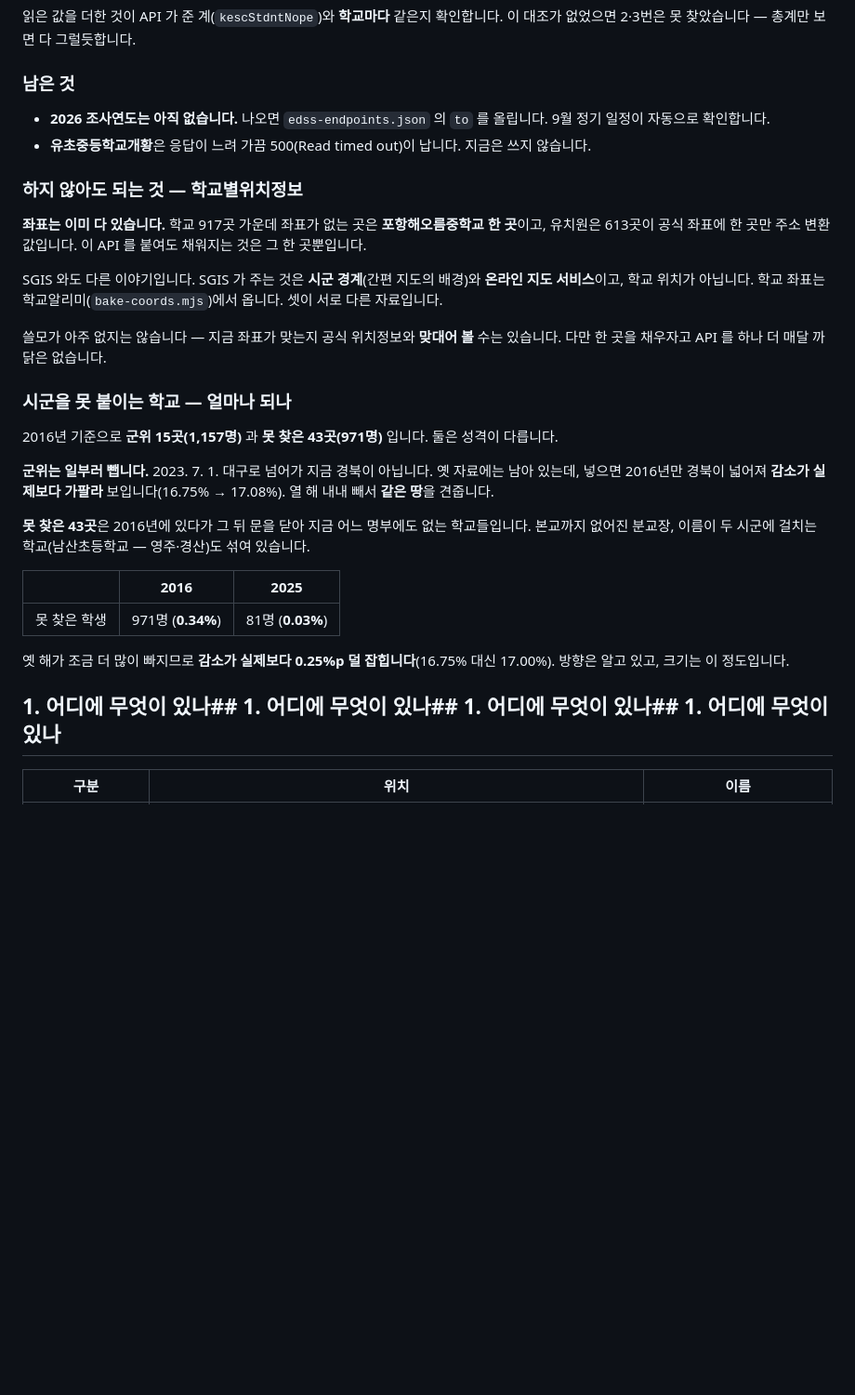
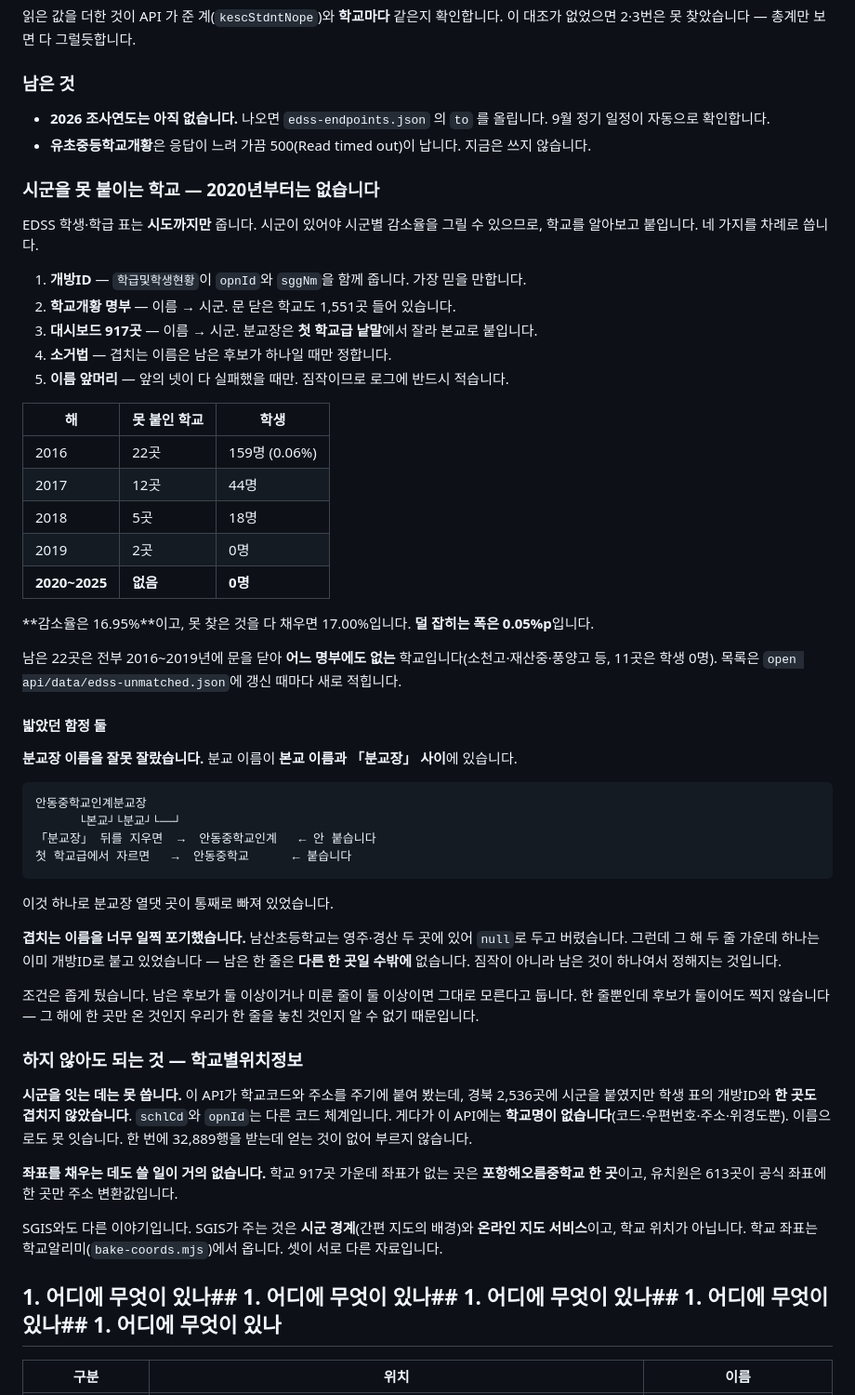
Before and after one commit to Kimmahone/team-leap-source, a Markdown page: 06. 실행계획(1)/00. 운영문서/06_EDSS_승인후_연결절차.md, the part around the change. Shown at 93% size. Drawn GitHub-style; blank space fills up the shorter version.

Commit message:
docs: 2020년부터는 못 붙인 학교가 없다
소거법을 넣고 나니 2020~2025 는 0곳이다. 2016 22곳(159명·0.06%) · 2017 12곳
· 2018 5곳 · 2019 2곳(0명)만 남는다. 전부 그 무렵 문 닫아 어느 명부에도 없는
학교다. 감소율 16.95%, 다 채우면 17.00% — 덜 잡히는 폭 0.05%p.

시군을 붙이는 다섯 가지 방법과, 밟았던 함정 둘(분교장 이름 자르기·겹치는
이름을 너무 일찍 포기한 것)을 적었다.

Co-Authored-By: Claude Opus 5 <noreply@anthropic.com>

````diff
--- a/06. 실행계획(1)/00. 운영문서/06_EDSS_승인후_연결절차.md
+++ b/06. 실행계획(1)/00. 운영문서/06_EDSS_승인후_연결절차.md
@@ -61,29 +61,54 @@ POST https://openapi.edmgr.kr/openAPI/service/SA00202400014
 - **2026 조사연도는 아직 없습니다.** 나오면 `edss-endpoints.json` 의 `to` 를 올립니다. 9월 정기 일정이 자동으로 확인합니다.
 - **유초중등학교개황**은 응답이 느려 가끔 500(Read timed out)이 납니다. 지금은 쓰지 않습니다.
 
+### 시군을 못 붙이는 학교 — 2020년부터는 없습니다
+
+EDSS 학생·학급 표는 **시도까지만** 줍니다. 시군이 있어야 시군별 감소율을 그릴 수 있으므로, 학교를 알아보고 붙입니다. 네 가지를 차례로 씁니다.
+
+1. **개방ID** — `학급및학생현황`이 `opnId`와 `sggNm`을 함께 줍니다. 가장 믿을 만합니다.
+2. **학교개황 명부** — 이름 → 시군. 문 닫은 학교도 1,551곳 들어 있습니다.
+3. **대시보드 917곳** — 이름 → 시군. 분교장은 **첫 학교급 낱말**에서 잘라 본교로 붙입니다.
+4. **소거법** — 겹치는 이름은 남은 후보가 하나일 때만 정합니다.
+5. **이름 앞머리** — 앞의 넷이 다 실패했을 때만. 짐작이므로 로그에 반드시 적습니다.
+
+| 해 | 못 붙인 학교 | 학생 |
+|---|---|---|
+| 2016 | 22곳 | 159명 (0.06%) |
+| 2017 | 12곳 | 44명 |
+| 2018 | 5곳 | 18명 |
+| 2019 | 2곳 | 0명 |
+| **2020~2025** | **없음** | **0명** |
+
+**감소율은 16.95%**이고, 못 찾은 것을 다 채우면 17.00%입니다. **덜 잡히는 폭은 0.05%p**입니다.
+
+남은 22곳은 전부 2016~2019년에 문을 닫아 **어느 명부에도 없는** 학교입니다(소천고·재산중·풍양고 등, 11곳은 학생 0명). 목록은 `open api/data/edss-unmatched.json`에 갱신 때마다 새로 적힙니다.
+
+#### 밟았던 함정 둘
+
+**분교장 이름을 잘못 잘랐습니다.** 분교 이름이 **본교 이름과 「분교장」 사이**에 있습니다.
+
+```
+안동중학교인계분교장
+      └본교┘└분교┘└──┘
+「분교장」 뒤를 지우면  →  안동중학교인계   ← 안 붙습니다
+첫 학교급에서 자르면   →  안동중학교      ← 붙습니다
+```
+
+이것 하나로 분교장 열댓 곳이 통째로 빠져 있었습니다.
+
+**겹치는 이름을 너무 일찍 포기했습니다.** 남산초등학교는 영주·경산 두 곳에 있어 `null`로 두고 버렸습니다. 그런데 그 해 두 줄 가운데 하나는 이미 개방ID로 붙고 있었습니다 — 남은 한 줄은 **다른 한 곳일 수밖에** 없습니다. 짐작이 아니라 남은 것이 하나여서 정해지는 것입니다.
+
+조건은 좁게 뒀습니다. 남은 후보가 둘 이상이거나 미룬 줄이 둘 이상이면 그대로 모른다고 둡니다. 한 줄뿐인데 후보가 둘이어도 찍지 않습니다 — 그 해에 한 곳만 온 것인지 우리가 한 줄을 놓친 것인지 알 수 없기 때문입니다.
+
 ### 하지 않아도 되는 것 — 학교별위치정보
 
-**좌표는 이미 다 있습니다.** 학교 917곳 가운데 좌표가 없는 곳은 **포항해오름중학교 한 곳**이고, 유치원은 613곳이 공식 좌표에 한 곳만 주소 변환값입니다. 이 API 를 붙여도 채워지는 것은 그 한 곳뿐입니다.
+**시군을 잇는 데는 못 씁니다.** 이 API가 학교코드와 주소를 주기에 붙여 봤는데, 경북 2,536곳에 시군을 붙였지만 학생 표의 개방ID와 **한 곳도 겹치지 않았습니다**. `schlCd`와 `opnId`는 다른 코드 체계입니다. 게다가 이 API에는 **학교명이 없습니다**(코드·우편번호·주소·위경도뿐). 이름으로도 못 잇습니다. 한 번에 32,889행을 받는데 얻는 것이 없어 부르지 않습니다.
 
-SGIS 와도 다른 이야기입니다. SGIS 가 주는 것은 **시군 경계**(간편 지도의 배경)와 **온라인 지도 서비스**이고, 학교 위치가 아닙니다. 학교 좌표는 학교알리미(`bake-coords.mjs`)에서 옵니다. 셋이 서로 다른 자료입니다.
+**좌표를 채우는 데도 쓸 일이 거의 없습니다.** 학교 917곳 가운데 좌표가 없는 곳은 **포항해오름중학교 한 곳**이고, 유치원은 613곳이 공식 좌표에 한 곳만 주소 변환값입니다.
 
-쓸모가 아주 없지는 않습니다 — 지금 좌표가 맞는지 공식 위치정보와 **맞대어 볼** 수는 있습니다. 다만 한 곳을 채우자고 API 를 하나 더 매달 까닭은 없습니다.
+SGIS와도 다른 이야기입니다. SGIS가 주는 것은 **시군 경계**(간편 지도의 배경)와 **온라인 지도 서비스**이고, 학교 위치가 아닙니다. 학교 좌표는 학교알리미(`bake-coords.mjs`)에서 옵니다. 셋이 서로 다른 자료입니다.
 
-### 시군을 못 붙이는 학교 — 얼마나 되나
-
-2016년 기준으로 **군위 15곳(1,157명)** 과 **못 찾은 43곳(971명)** 입니다. 둘은 성격이 다릅니다.
-
-**군위는 일부러 뺍니다.** 2023. 7. 1. 대구로 넘어가 지금 경북이 아닙니다. 옛 자료에는 남아 있는데, 넣으면 2016년만 경북이 넓어져 **감소가 실제보다 가팔라** 보입니다(16.75% → 17.08%). 열 해 내내 빼서 **같은 땅**을 견줍니다.
-
-**못 찾은 43곳**은 2016년에 있다가 그 뒤 문을 닫아 지금 어느 명부에도 없는 학교들입니다. 본교까지 없어진 분교장, 이름이 두 시군에 걸치는 학교(남산초등학교 — 영주·경산)도 섞여 있습니다.
-
-| | 2016 | 2025 |
-|---|---|---|
-| 못 찾은 학생 | 971명 (**0.34%**) | 81명 (**0.03%**) |
-
-옛 해가 조금 더 많이 빠지므로 **감소가 실제보다 0.25%p 덜 잡힙니다**(16.75% 대신 17.00%). 방향은 알고 있고, 크기는 이 정도입니다.
-
-## 1. 어디에 무엇이 있나## 1. 어디에 무엇이 있나## 1. 어디에 무엇이 있나## 1. 어디에 무엇이 있나
+## 1. 어디에 무엇이 있나## 1. 어디에 무엇이 있나## 1. 어디에 무엇이 있나## 1. 어디에 무엇이 있나## 1. 어디에 무엇이 있나
 
 | 구분 | 위치 | 이름 |
 |---|---|---|
````
